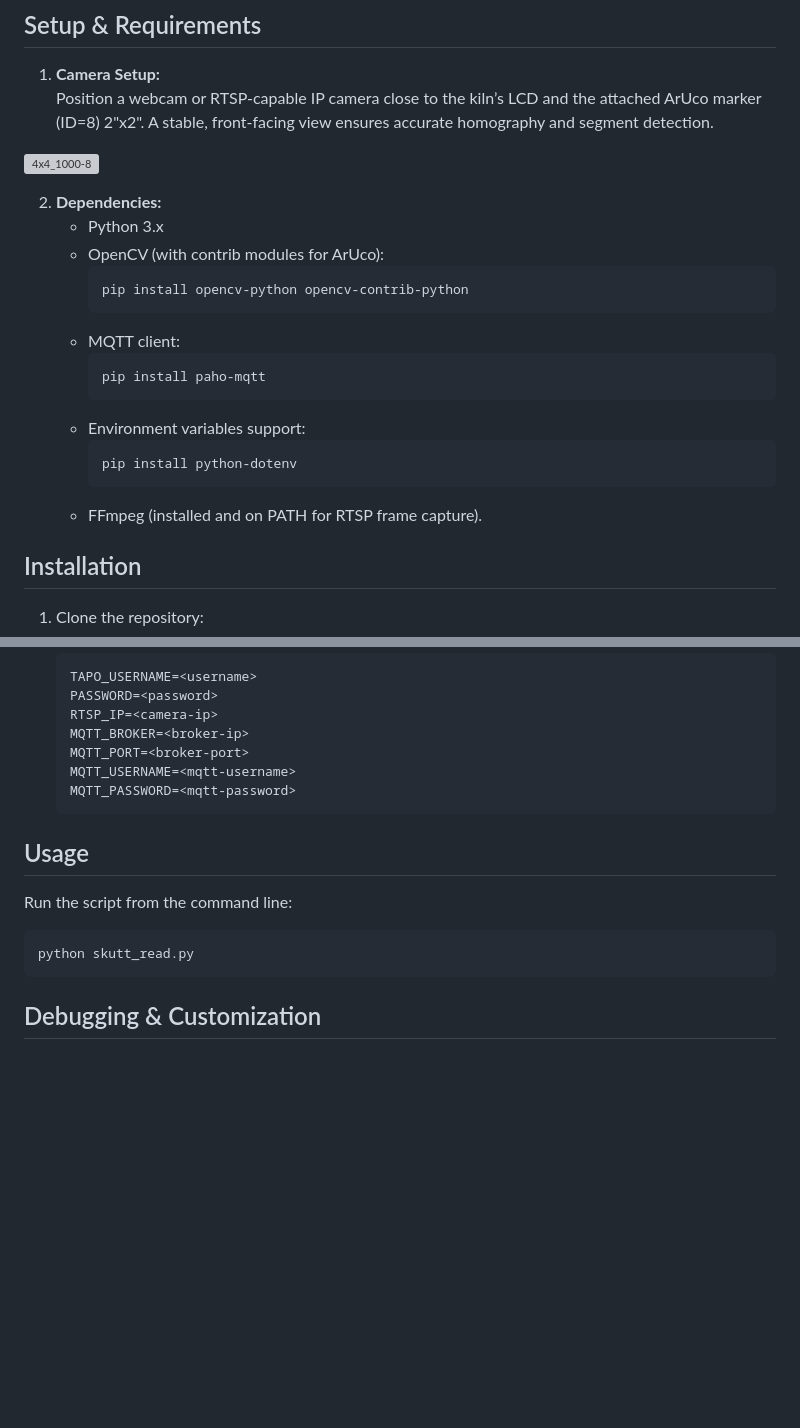
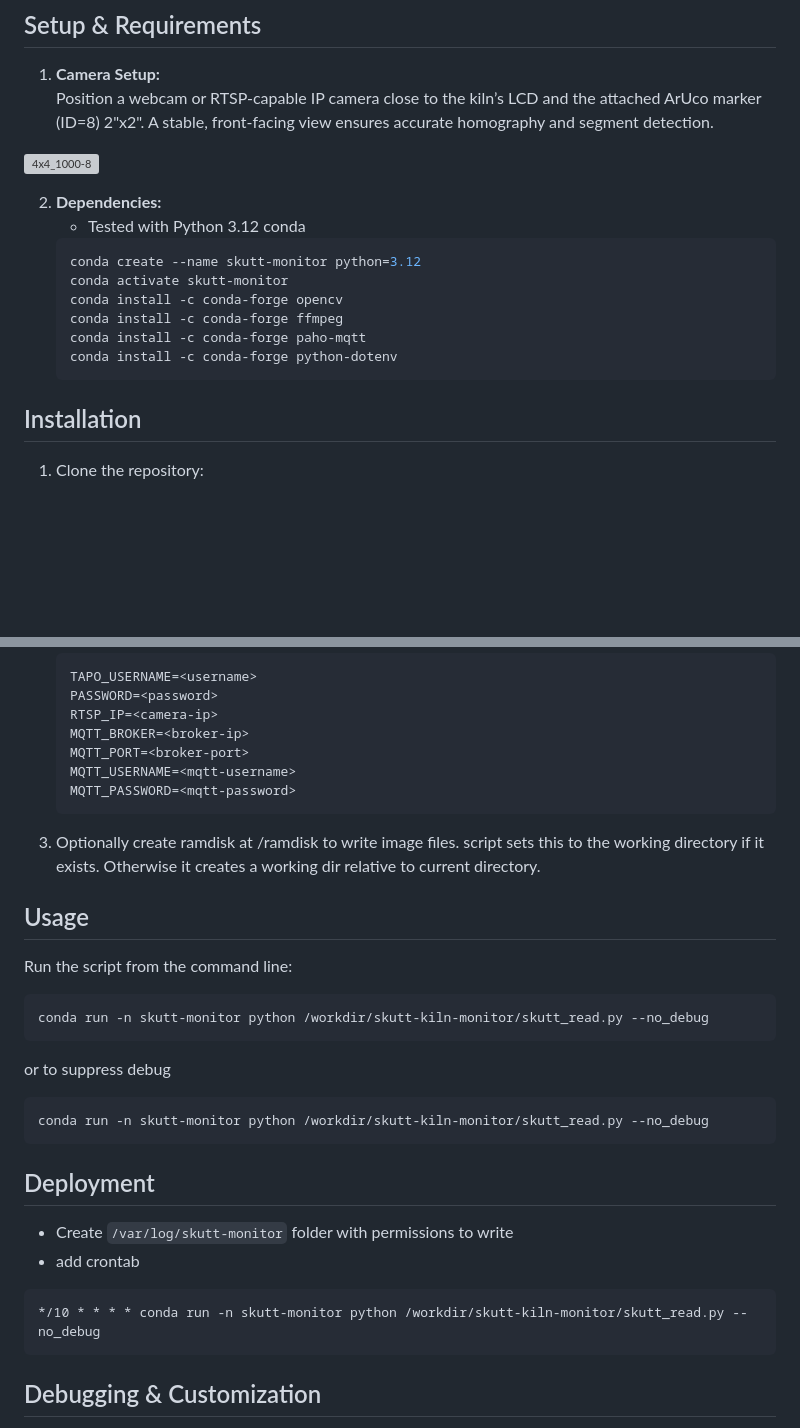
Before and after one commit to rogerlew/skutt-kiln-monitor, a Markdown page: README.md, 2 parts joined by grey strips. Drawn GitHub-style; blank space fills up the shorter version; grey boxes are pictures that could not be loaded.

````diff
--- a/README.md
+++ b/README.md
@@ -48,20 +48,15 @@ Tapo (TP-Link) C 110
 ![4x4_1000-8](https://github.com/user-attachments/assets/3417e96e-64f5-4a3f-bffa-3d01a3d9f6ed)
 
 2. **Dependencies:**
-   - Python 3.x
-   - OpenCV (with contrib modules for ArUco):
-     ```bash
-     pip install opencv-python opencv-contrib-python
-     ```
-   - MQTT client:
-     ```bash
-     pip install paho-mqtt
-     ```
-   - Environment variables support:
-     ```bash
-     pip install python-dotenv
-     ```
-   - FFmpeg (installed and on PATH for RTSP frame capture).
+   - Tested with Python 3.12 conda
+   ```bash
+   conda create --name skutt-monitor python=3.12
+   conda activate skutt-monitor
+   conda install -c conda-forge opencv
+   conda install -c conda-forge ffmpeg
+   conda install -c conda-forge paho-mqtt
+   conda install -c conda-forge python-dotenv
+   ```
 
 ## Installation
 
@@ -82,11 +77,28 @@ Tapo (TP-Link) C 110
    MQTT_PASSWORD=<mqtt-password>
    ```
 
+3. Optionally create ramdisk at /ramdisk to write image files. script sets this to the
+   working directory if it exists. Otherwise it creates a working dir relative to current
+   directory.
+
 ## Usage
 
 Run the script from the command line:
 ```bash
-python skutt_read.py
+conda run -n skutt-monitor python /workdir/skutt-kiln-monitor/skutt_read.py --no_debug
+```
+or to suppress debug
+
+```bash
+conda run -n skutt-monitor python /workdir/skutt-kiln-monitor/skutt_read.py --no_debug
+```
+
+## Deployment
+
+- Create `/var/log/skutt-monitor` folder with permissions to write
+- add crontab
+```
+*/10 * * * * conda run -n skutt-monitor python /workdir/skutt-kiln-monitor/skutt_read.py --no_debug
 ```
 
 ## Debugging & Customization
````
